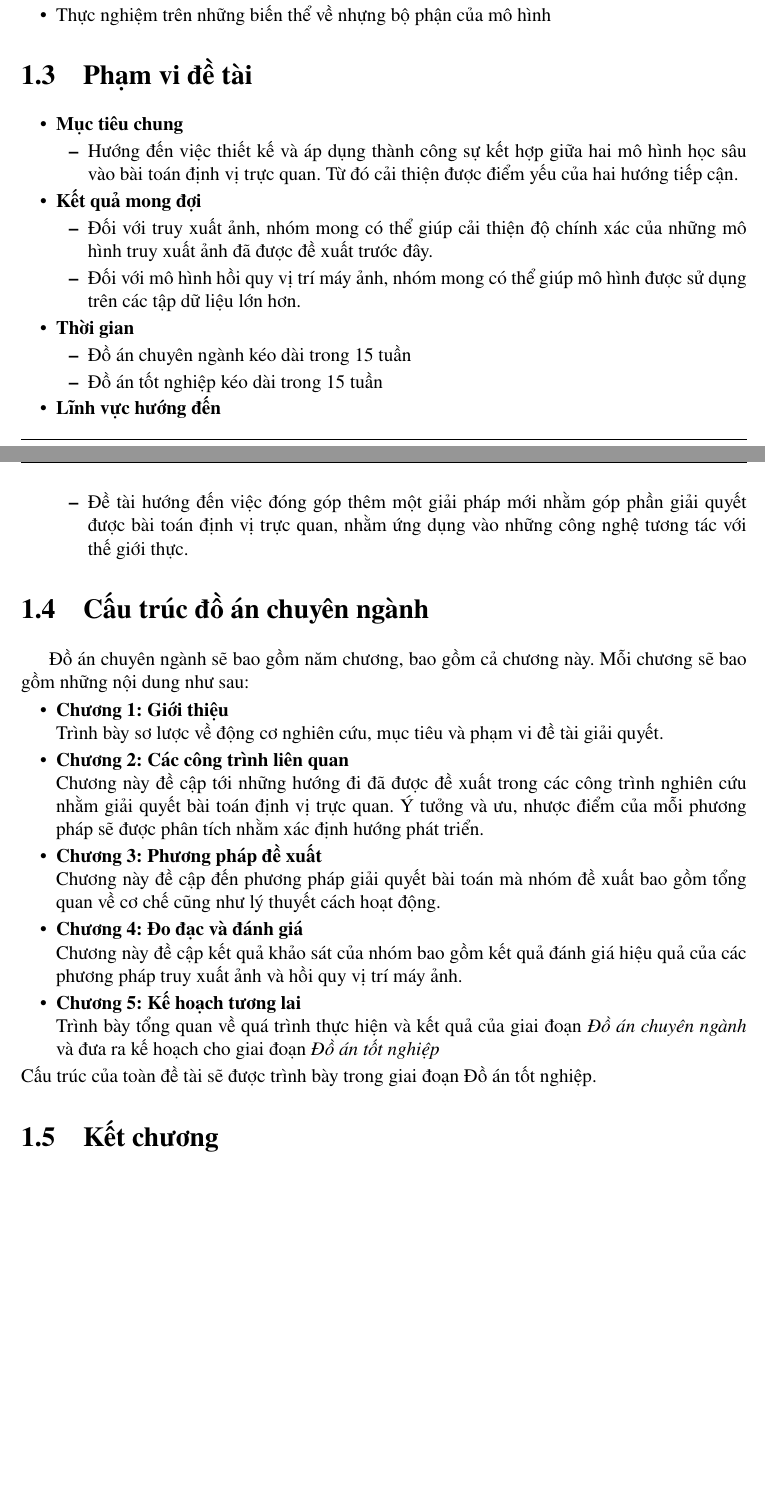
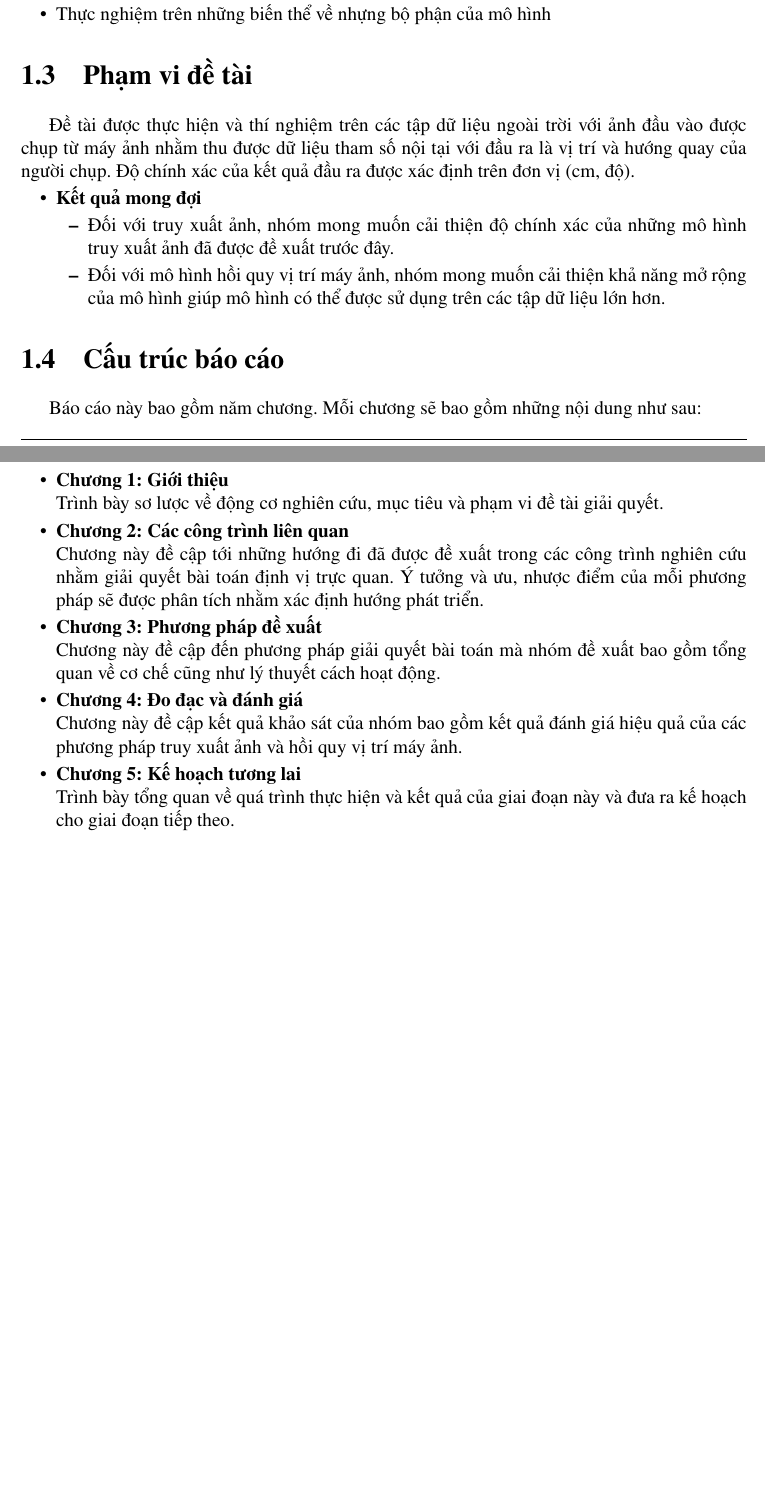
Before and after one commit to LMN1590/ViLoc_report, a LaTeX thesis (Dissertation.tex, which reads chapters/1_Introduction.tex): two parts of pages 14 and 15 of 67 before the commit and two parts of pages 14 and 15 of 68 after it, joined at a grey line, cut so that both start at the same text, the shorter picture padded with empty space. Compiled offline with pdfLaTeX.

Commit message:
update minor issue

```diff
--- a/chapters/1_Introduction.tex
+++ b/chapters/1_Introduction.tex
@@ -78,30 +77,17 @@ Dựa trên mô hình đã được đề xuất, nhóm sẽ tiến hành cải
 \end{itemize}
 
 \section{Phạm vi đề tài}
+Đề tài được thực hiện và thí nghiệm trên các tập dữ liệu ngoài trời với ảnh đầu vào được chụp từ máy ảnh nhằm thu được dữ liệu tham số nội tại với đầu ra là vị trí và hướng quay của người chụp. Độ chính xác của kết quả đầu ra được xác định trên đơn vị (cm, độ).
 \begin{itemize}
-    \item \textbf{Mục tiêu chung}
-    \begin{itemize}
-        \item Hướng đến việc thiết kế và áp dụng thành công sự kết hợp giữa hai mô hình học sâu vào bài toán định vị trực quan. Từ đó cải thiện được điểm yếu của hai hướng tiếp cận.
-    \end{itemize}
     \item \textbf{Kết quả mong đợi}
     \begin{itemize}
-        \item Đối với truy xuất ảnh, nhóm mong có thể giúp cải thiện độ chính xác của những mô hình truy xuất ảnh đã được đề xuất trước đây.
-        \item Đối với mô hình hồi quy vị trí máy ảnh, nhóm mong có thể giúp mô hình được sử dụng trên các tập dữ liệu lớn hơn.
+        \item Đối với truy xuất ảnh, nhóm mong muốn cải thiện độ chính xác của những mô hình truy xuất ảnh đã được đề xuất trước đây.
+        \item Đối với mô hình hồi quy vị trí máy ảnh, nhóm mong muốn cải thiện khả năng mở rộng của mô hình giúp mô hình có thể được sử dụng trên các tập dữ liệu lớn hơn.
     \end{itemize}
-    \item \textbf{Thời gian}
-    \begin{itemize}
-        \item Đồ án chuyên ngành kéo dài trong 15 tuần
-        \item Đồ án tốt nghiệp kéo dài trong 15 tuần
-    \end{itemize}
-    \item \textbf{Lĩnh vực hướng đến}
-    \begin{itemize}
-        \item Đề tài hướng đến việc đóng góp thêm một giải pháp mới nhằm góp phần giải quyết được bài toán định vị trực quan, nhằm ứng dụng vào những công nghệ tương tác với thế giới thực.
-    \end{itemize}
-
 \end{itemize}
 
-\section{Cấu trúc đồ án chuyên ngành}
-Đồ án chuyên ngành sẽ bao gồm năm chương, bao gồm cả chương này. Mỗi chương sẽ bao gồm những nội dung như sau:
+\section{Cấu trúc báo cáo}
+Báo cáo này bao gồm năm chương. Mỗi chương sẽ bao gồm những nội dung như sau:
 \begin{itemize}
     \item \textbf{Chương 1: Giới thiệu} \\
     Trình bày sơ lược về động cơ nghiên cứu, mục tiêu và phạm vi đề tài giải quyết.
@@ -112,11 +98,9 @@ Dựa trên mô hình đã được đề xuất, nhóm sẽ tiến hành cải
     \item \textbf{Chương 4: Đo đạc và đánh giá} \\
     Chương này đề cập kết quả khảo sát của nhóm bao gồm kết quả đánh giá hiệu quả của các phương pháp truy xuất ảnh và hồi quy vị trí máy ảnh.
     \item \textbf{Chương 5: Kế hoạch tương lai} \\
-    Trình bày tổng quan về quá trình thực hiện và kết quả của giai đoạn \textit{Đồ án chuyên ngành} và đưa ra kế hoạch cho giai đoạn \textit{Đồ án tốt nghiệp}
+    Trình bày tổng quan về quá trình thực hiện và kết quả của giai đoạn này và đưa ra kế hoạch cho giai đoạn tiếp theo.
 \end{itemize}
-Cấu trúc của toàn đề tài sẽ được trình bày trong giai đoạn Đồ án tốt nghiệp.
-
-\section{Kết chương}
+\newpage
 Việc xác định chính xác vị trí có một phạm vi ứng dụng rộng rãi, là công nghệ chủ chốt trong rất nhiều lĩnh vực khác nhau. Tuy nhiên, việc chỉ dựa vào hệ thống không đảm bảo được sự ổn định như GPS sẽ hạn chế khả năng phát triển trong tương lai của những lĩnh vực ấy. Vậy nên bài toán định vị hóa trực quan đã được đưa ra để có một hệ thống đưa ra định vị chính xác và ổn định, dựa vào thông tin hình ảnh môi trường xung quanh.
 
 Trong những phương pháp được đưa ra, nhóm tập trung vào việc kết hợp 2 hướng xử lý là truy xuất ảnh và hồi quy tương đối vị trí. Mỗi phương án sẽ có một vấn đề riêng. Đối với việc truy xuất ảnh, kết quả cho ra được sẽ không có độ chính xác cao, do vị trí của ảnh truy xuất được sẽ được lấy làm kết quả. Đối với hướng hồi quy tương đối vị trí, đa số những phương pháp trước đây đều tập trung vào việc hồi quy trong những không gian nhỏ, có lượng dữ liệu dày đặc, không phù hợp với tập dữ liệu đô thị, mục tiêu của bài nghiên cứu của nhóm. Qua việc ứng dụng cả 2 cách giải quyết trong một mô hình, nhóm hy vọng 2 mô hình có thể bổ trợ, giải quyết điểm yếu của nhau.
```
Also changed, not shown: misc/acronym.tex (+1 -1 lines), chapters/1_Introduction.tex (7 more changed lines).
